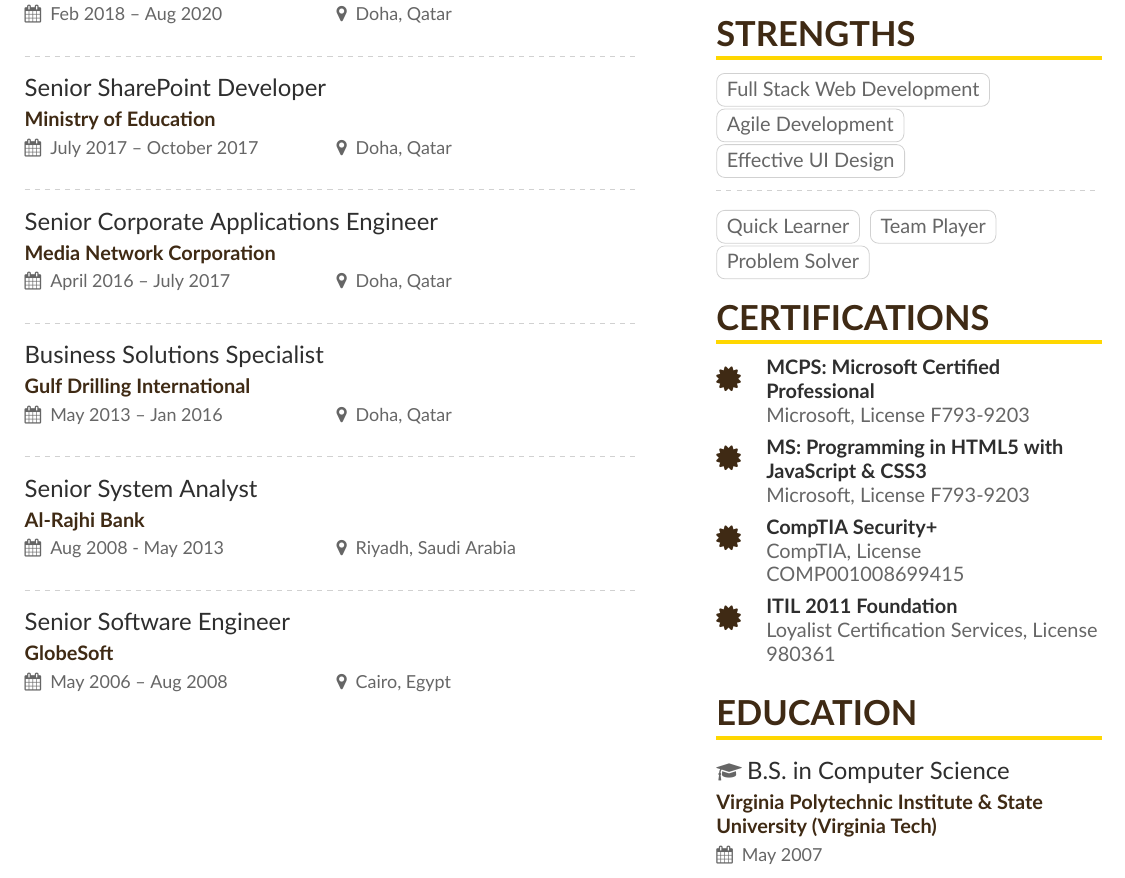
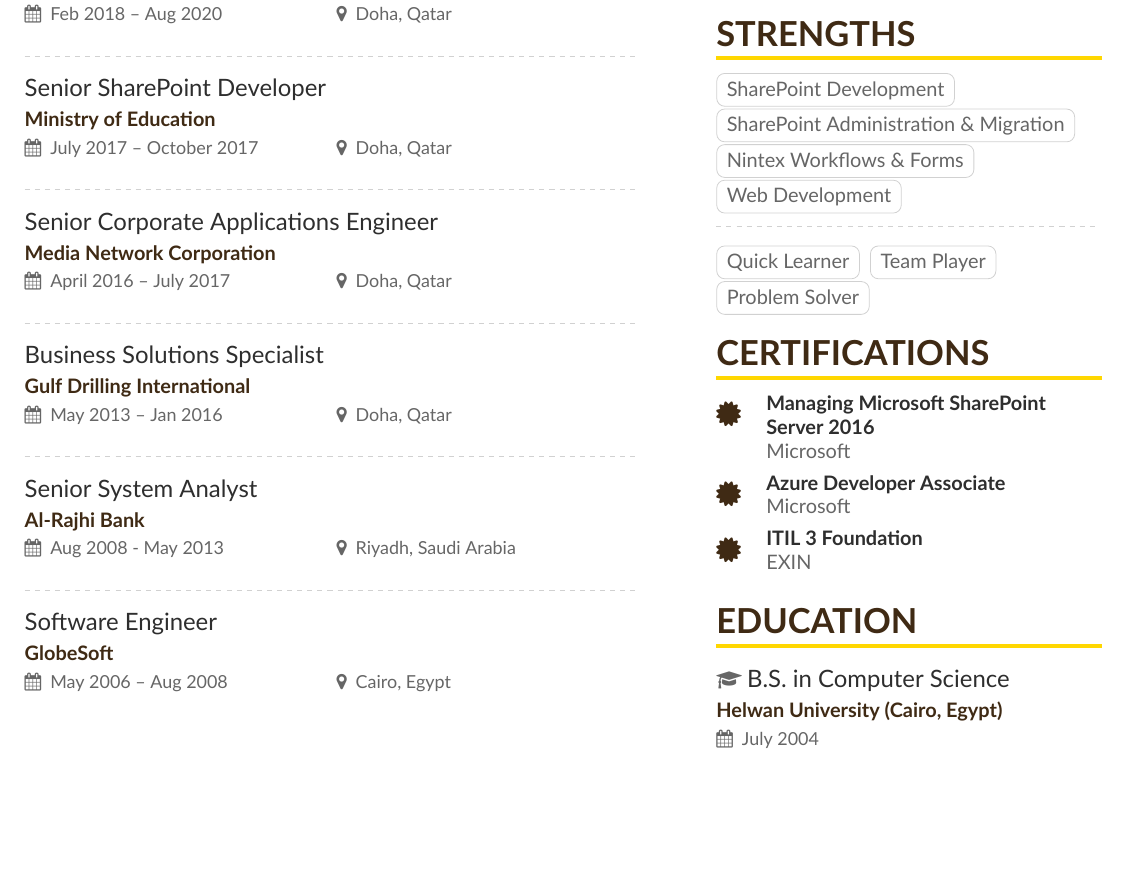
Before and after one commit to mostafaabdellah/One-Page-Technical-Resume, a LaTeX CV (main.tex, which reads page1sidebar.tex): part of page 1 of 2, cut so that both start at the same text, the shorter picture padded with empty space. Compiled offline with XeLaTeX.

Commit message:
Updates from Overleaf

```diff
--- a/main.tex
+++ b/main.tex
@@ -100,7 +100,7 @@
 
 \divider
 
-\cvevent{Senior Software Engineer}{GlobeSoft}{May 2006 -- Aug 2008}{Cairo, Egypt}
+\cvevent{Software Engineer}{GlobeSoft}{May 2006 -- Aug 2008}{Cairo, Egypt}
 
 
 % \begin{itemize}
--- a/page1sidebar.tex
+++ b/page1sidebar.tex
@@ -21,9 +21,10 @@
 
 \cvsection{Strengths}
 
-\cvtag{Full Stack Web Development}
-\cvtag{Agile Development}
-\cvtag{Effective UI Design}
+\cvtag{SharePoint Development}
+\cvtag{SharePoint Administration \& Migration}
+\cvtag{Nintex Workflows \& Forms}
+\cvtag{Web Development}
 
 \divider\smallskip
 
@@ -32,10 +33,10 @@
 \cvtag{Problem Solver}
 
 \cvsection{Certifications}
-\cvachievement{\certificatesymbol}{MCPS: Microsoft Certified Professional}{Microsoft, License F793-9203}
-\cvachievement{\certificatesymbol}{MS: Programming in HTML5 with JavaScript \& CSS3}{Microsoft, License F793-9203}
-\cvachievement{\certificatesymbol}{CompTIA Security+}{CompTIA, License COMP001008699415}
-\cvachievement{\certificatesymbol}{ITIL 2011 Foundation}{Loyalist Certification Services, License 980361}
+\cvachievement{\certificatesymbol}{Managing Microsoft SharePoint Server 2016}{Microsoft}
+\cvachievement{\certificatesymbol}{Azure Developer Associate}{Microsoft}
+\cvachievement{\certificatesymbol}{ITIL 3 Foundation}{EXIN}
+
 
 
 %\begin{itemize}
@@ -56,4 +57,4 @@
 
 %\divider
 
-{\faGraduationCap} \cvevent{B.S.\ in Computer Science}{Virginia Polytechnic Institute \& State University (Virginia Tech)}{May 2007}{}
+{\faGraduationCap} \cvevent{B.S.\ in Computer Science}{Helwan University (Cairo, Egypt)}{July 2004}{}
```
